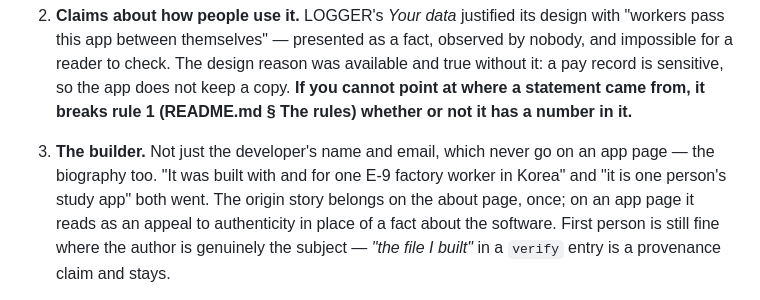
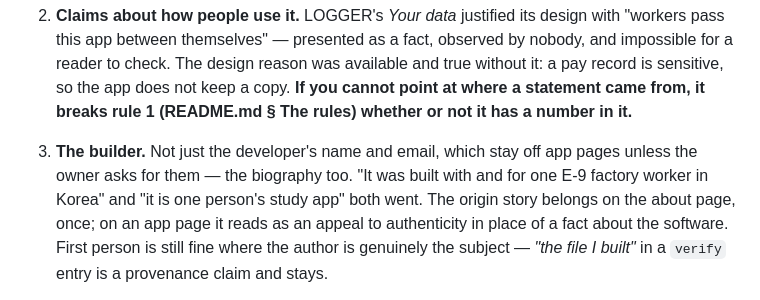
Before and after one commit to itsdoubleem/itsdoubleem.github.io, a Markdown page: apps/README.md, the part around the change. GitHub-like rendering.

Commit message:
docs: match the schema guide's rule on the developer's name to the site's
It said the name and email never go on an app page; the rule is 'unless asked'.

```diff
--- a/apps/README.md
+++ b/apps/README.md
@@ -106,8 +106,8 @@ are easy to write without noticing, because each of them *feels* like it is help
    cannot point at where a statement came from, it breaks rule 1 (README.md § The rules)
    whether or not it has a number in it.**
 
-3. **The builder.** Not just the developer's name and email, which never go on an app
-   page — the biography too. "It was built with and for one E-9 factory worker in Korea"
+3. **The builder.** Not just the developer's name and email, which stay off app pages
+   unless the owner asks for them — the biography too. "It was built with and for one E-9 factory worker in Korea"
    and "it is one person's study app" both went. The origin story belongs on the about
    page, once; on an app page it reads as an appeal to authenticity in place of a fact
    about the software. First person is still fine where the author is genuinely the
```
